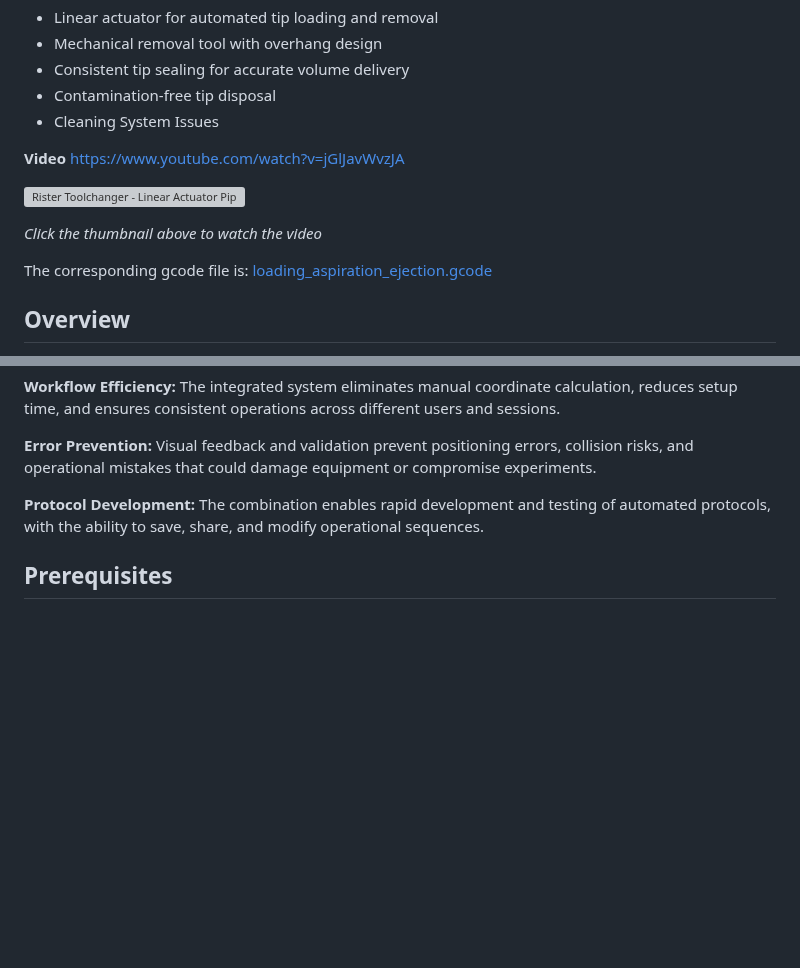
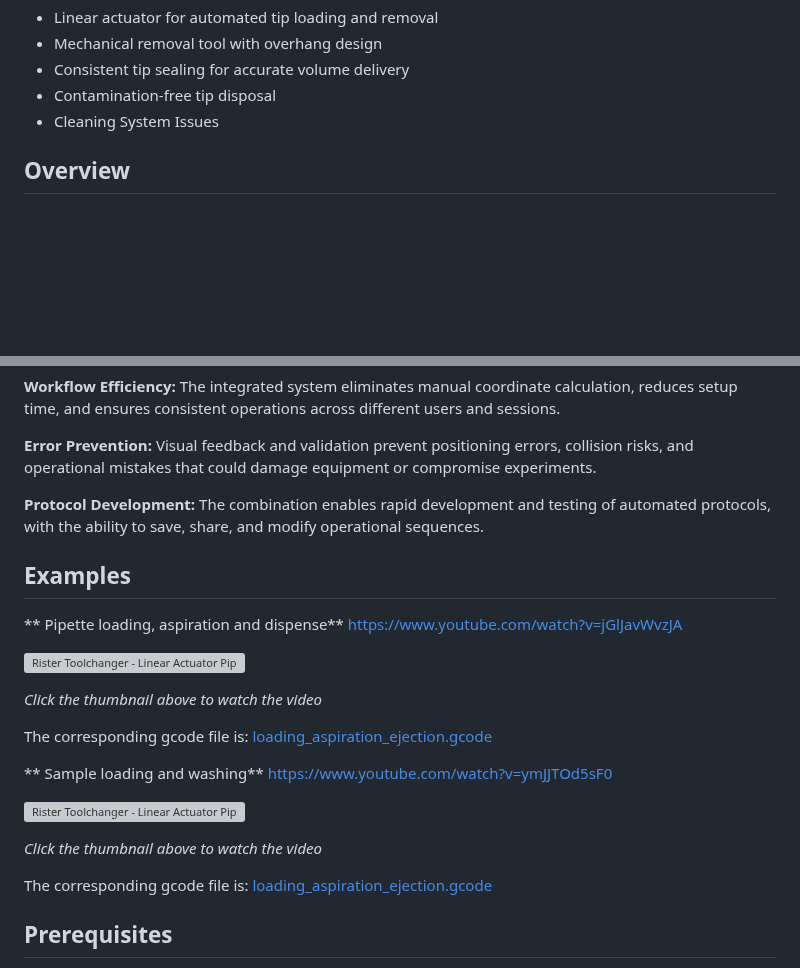
Before and after one commit to htsrjdrouse/rister-toolchanger, a Markdown page: tutorial/04-pipette-operations.md, 2 parts joined by grey strips. Drawn GitHub-style; blank space fills up the shorter version; grey boxes are pictures that could not be loaded.

Commit message:
Adding more features to 04-pipette-operations.md

```diff
--- a/tutorial/04-pipette-operations.md
+++ b/tutorial/04-pipette-operations.md
@@ -13,19 +13,6 @@
 - **Solution:** Verify all pumps are operational, check cleaning fluid supply# Linear Actuator Pipette Operations
 -->
 
-**Video**
-https://www.youtube.com/watch?v=jGlJavWvzJA
-
-
-
-[![Rister Toolchanger - Linear Actuator Pipette Operations](https://img.youtube.com/vi/jGlJavWvzJA/0.jpg)](https://www.youtube.com/watch?v=jGlJavWvzJA)
-
-
-*Click the thumbnail above to watch the video*
-
-
-
-The corresponding gcode file is: [loading_aspiration_ejection.gcode](gcodes/loading_aspiration_ejection.gcode)
 
 
 <!--
@@ -184,6 +171,52 @@ The Fluidics Control panel provides direct control over all liquid handling comp
 **Error Prevention:** Visual feedback and validation prevent positioning errors, collision risks, and operational mistakes that could damage equipment or compromise experiments.
 
 **Protocol Development:** The combination enables rapid development and testing of automated protocols, with the ability to save, share, and modify operational sequences.
+
+
+
+## Examples ##
+
+** Pipette loading, aspiration and dispense**
+https://www.youtube.com/watch?v=jGlJavWvzJA
+
+
+
+[![Rister Toolchanger - Linear Actuator Pipette Operations](https://img.youtube.com/vi/jGlJavWvzJA/0.jpg)](https://www.youtube.com/watch?v=jGlJavWvzJA)
+
+
+*Click the thumbnail above to watch the video*
+
+
+The corresponding gcode file is: [loading_aspiration_ejection.gcode](gcodes/loading_aspiration_ejection.gcode)
+
+
+
+** Sample loading and washing**
+https://www.youtube.com/watch?v=ymJJTOd5sF0
+
+
+
+[![Rister Toolchanger - Linear Actuator Pipette Operations](https://img.youtube.com/vi/ymJJTOd5sF0/0.jpg)](https://www.youtube.com/watch?v=ymJJTOd5sF0)
+
+
+*Click the thumbnail above to watch the video*
+
+
+The corresponding gcode file is: [loading_aspiration_ejection.gcode](gcodes/POSITION_WATERWELL_ASPIRATE_WASHINOUT.gcode)
+
+
+
+
+
+
+
+
+
+
+
+
+
+
 
 ## Prerequisites
 
```
